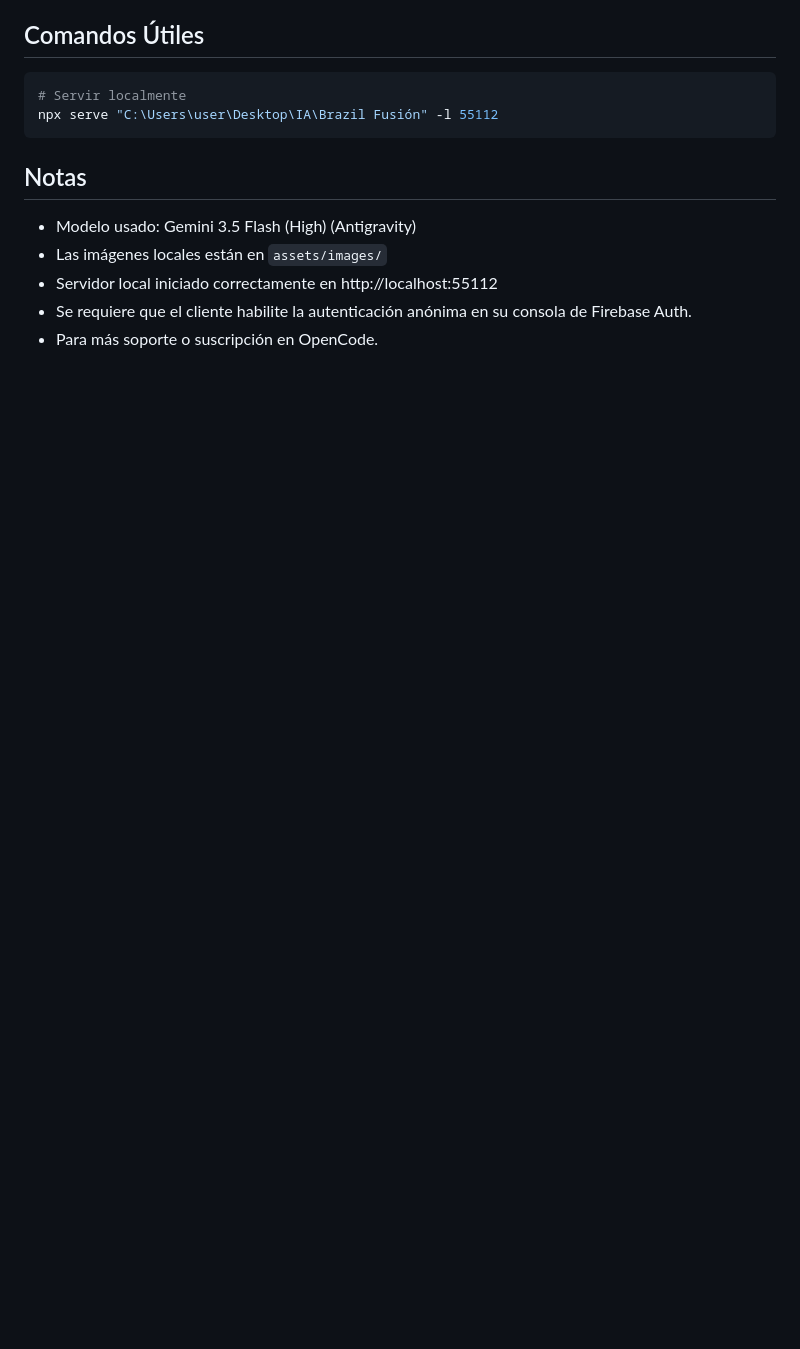
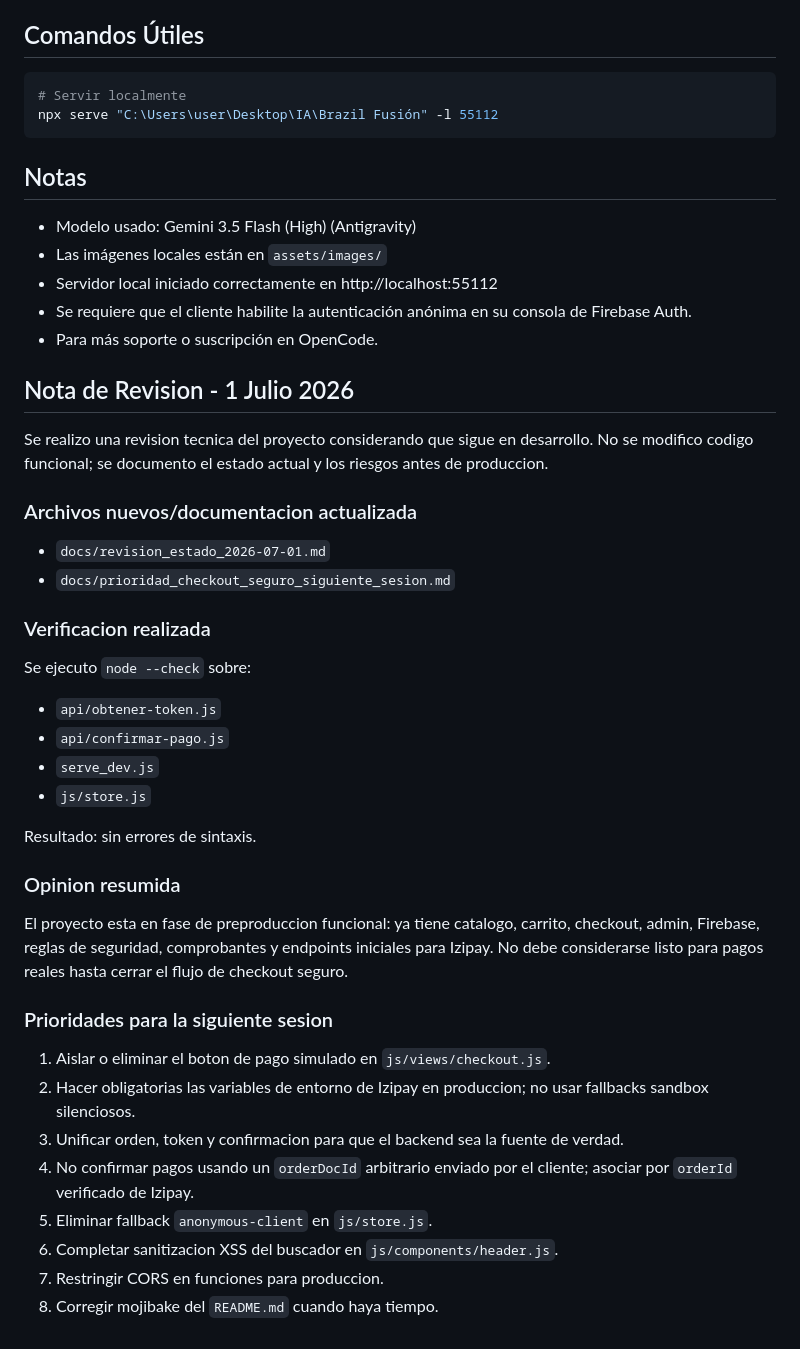
Before and after one commit to froevel2/BrasilFusion, a Markdown page: AGENTS.md, the part around the change. Drawn GitHub-style; blank space fills up the shorter version.

Commit message:
Bitacora actualizada

```diff
--- a/AGENTS.md
+++ b/AGENTS.md
@@ -343,3 +343,33 @@ npx serve "C:\Users\user\Desktop\IA\Brazil Fusión" -l 55112
 - Servidor local iniciado correctamente en http://localhost:55112
 - Se requiere que el cliente habilite la autenticación anónima en su consola de Firebase Auth.
 - Para más soporte o suscripción en OpenCode.
+
+## Nota de Revision - 1 Julio 2026
+
+Se realizo una revision tecnica del proyecto considerando que sigue en desarrollo. No se modifico codigo funcional; se documento el estado actual y los riesgos antes de produccion.
+
+### Archivos nuevos/documentacion actualizada
+- `docs/revision_estado_2026-07-01.md`
+- `docs/prioridad_checkout_seguro_siguiente_sesion.md`
+
+### Verificacion realizada
+Se ejecuto `node --check` sobre:
+- `api/obtener-token.js`
+- `api/confirmar-pago.js`
+- `serve_dev.js`
+- `js/store.js`
+
+Resultado: sin errores de sintaxis.
+
+### Opinion resumida
+El proyecto esta en fase de preproduccion funcional: ya tiene catalogo, carrito, checkout, admin, Firebase, reglas de seguridad, comprobantes y endpoints iniciales para Izipay. No debe considerarse listo para pagos reales hasta cerrar el flujo de checkout seguro.
+
+### Prioridades para la siguiente sesion
+1. Aislar o eliminar el boton de pago simulado en `js/views/checkout.js`.
+2. Hacer obligatorias las variables de entorno de Izipay en produccion; no usar fallbacks sandbox silenciosos.
+3. Unificar orden, token y confirmacion para que el backend sea la fuente de verdad.
+4. No confirmar pagos usando un `orderDocId` arbitrario enviado por el cliente; asociar por `orderId` verificado de Izipay.
+5. Eliminar fallback `anonymous-client` en `js/store.js`.
+6. Completar sanitizacion XSS del buscador en `js/components/header.js`.
+7. Restringir CORS en funciones para produccion.
+8. Corregir mojibake del `README.md` cuando haya tiempo.
```
Also changed, not shown: docs/prioridad_checkout_seguro_siguiente_sesion.md (+39 -0 lines), docs/revision_estado_2026-07-01.md (added, +107 -0 lines).
